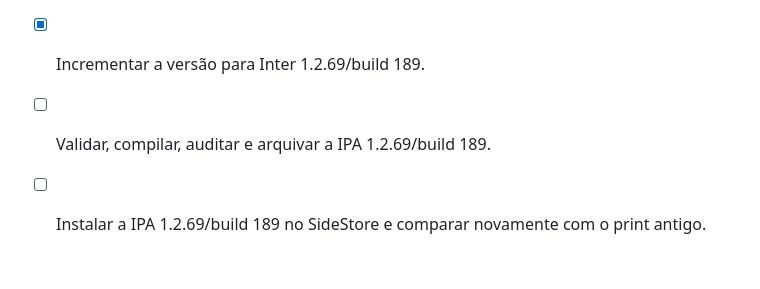
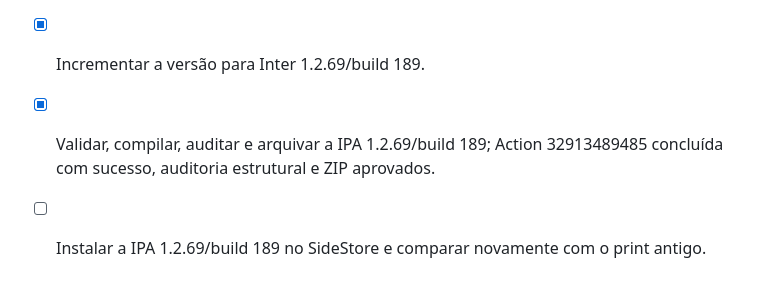
Before and after one commit to eryckmoraiis788-bit/iOS-App, a Markdown page: todo.md, the part around the change. GitHub-like rendering.

Commit message:
docs: record receipt font and mask IPA 1.2.69

```diff
--- a/todo.md
+++ b/todo.md
@@ -680,5 +680,5 @@
 - [x] Manter os seis números centrais variáveis a cada comprovante novo.
 - [x] Criar o checkpoint `before-receipt-font-1.2.68-build-188` antes da correção.
 - [x] Incrementar a versão para Inter 1.2.69/build 189.
-- [ ] Validar, compilar, auditar e arquivar a IPA 1.2.69/build 189.
+- [x] Validar, compilar, auditar e arquivar a IPA 1.2.69/build 189; Action 32913489485 concluída com sucesso, auditoria estrutural e ZIP aprovados.
 - [ ] Instalar a IPA 1.2.69/build 189 no SideStore e comparar novamente com o print antigo.
```
